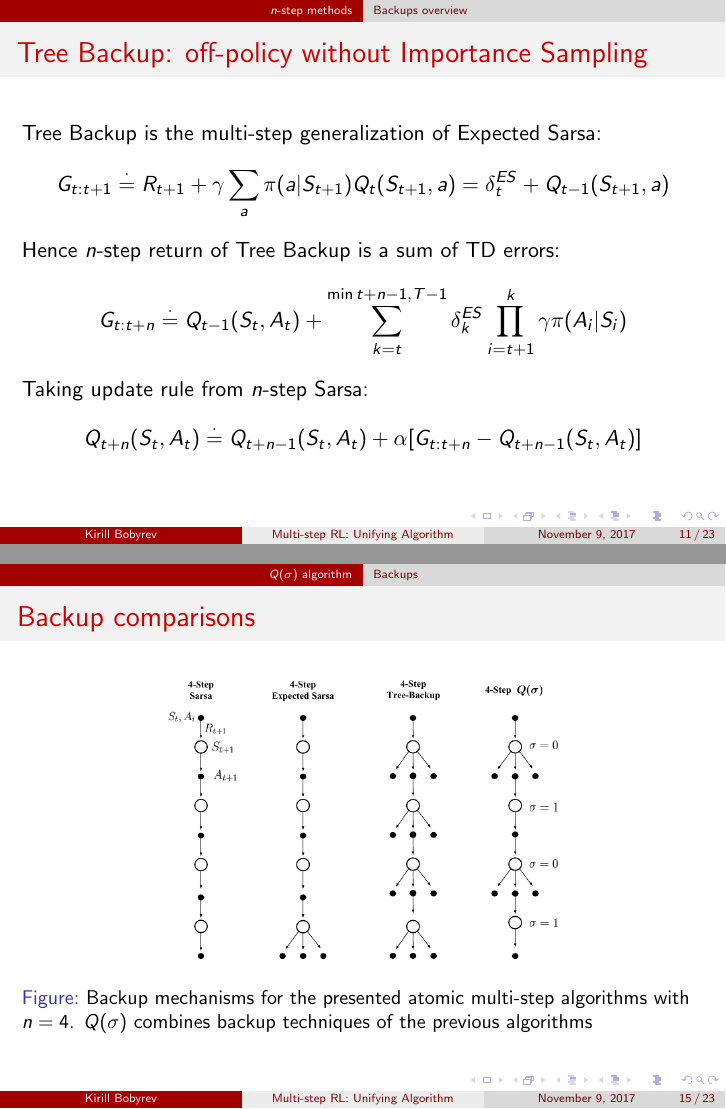
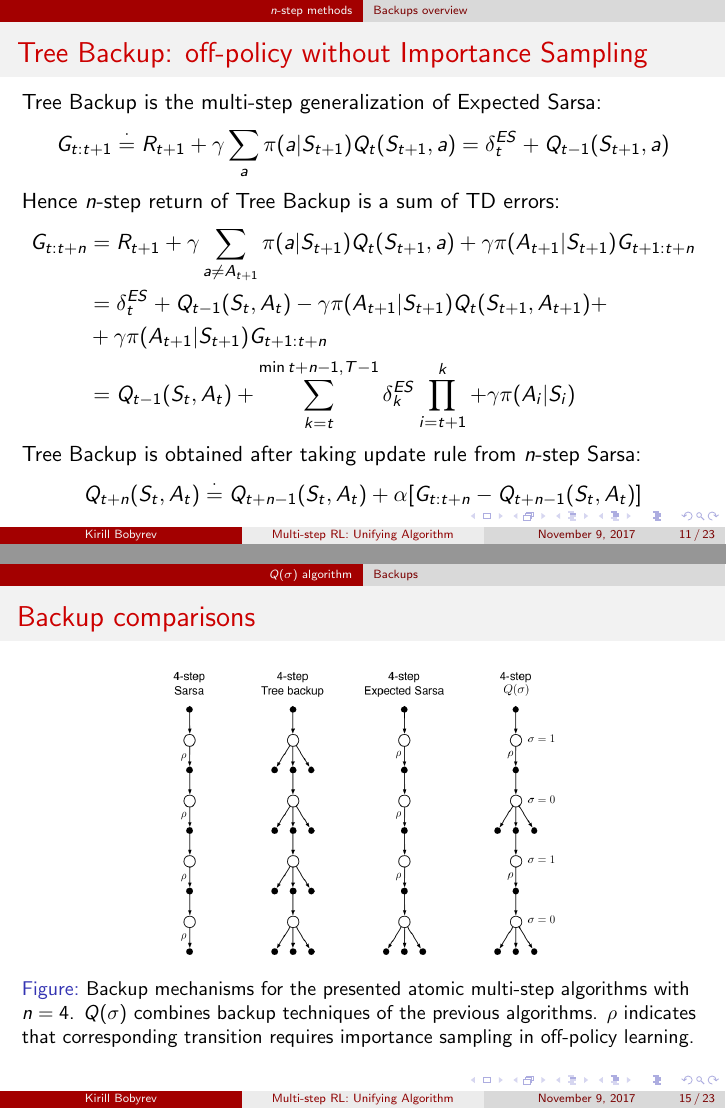
Before and after one commit to kirillbobyrev/talks, LaTeX slides (n-step-q-sigma/presentation/Presentation.tex): pages 11 and 15 of 23, joined at a grey line. Compiled offline with pdfLaTeX.

Commit message:
Slightly improve presentation

```diff
--- a/n-step-q-sigma/presentation/Presentation.tex
+++ b/n-step-q-sigma/presentation/Presentation.tex
@@ -169,14 +171,26 @@
   \frametitle{Tree Backup: off-policy without Importance Sampling}
   Tree Backup is the multi-step generalization of Expected Sarsa:
   $$G_{t : t + 1} \overset{\cdot}{=} R_{t + 1} +
-    \gamma \sum_{a} \pi(a | S_{t + 1}) Q_t(S_{t + 1}, a) = \delta^{ES}_t
-    + Q_{t - 1}(S_{t + 1}, a)$$
+      \gamma \sum_{a} \pi(a | S_{t + 1}) Q_t(S_{t + 1}, a) = \delta^{ES}_t
+        + Q_{t - 1}(S_{t + 1}, a)$$
   Hence $n$-step return of Tree Backup is a sum of TD errors:
-  % TODO: Check that the following error is indeed \delta^ES.
-  $$G_{t : t + n} \overset{\cdot}{=} Q_{t -1}(S_t, A_t) +
-    \sum_{k = t}^{\min{t + n - 1, T - 1}} \delta_k^{ES} \prod_{i = t + 1}^k
-    \gamma \pi(A_i | S_i)$$
-  Taking update rule from $n$-step Sarsa:
+  \begin{align*}
+    G_{t : t + n}
+      &=
+      R_{t + 1} + \gamma \sum_{a \neq A_{t + 1}} \pi(a | S_{t + 1})
+        Q_t(S_{t + 1}, a) + \gamma \pi(A_{t + 1} | S_{t + 1}) G_{t + 1 : t + n}
+      \\
+      &= \delta_t^{ES} + Q_{t - 1} (S_t, A_t) - \gamma
+        \pi(A_{t + 1} | S_{t + 1}) Q_t(S_{t + 1}, A_{t + 1}) +
+      \\
+      &+ \gamma \pi(A_{t + 1} | S_{t + 1}) G_{t + 1 : t + n}
+      \\
+      &= Q_{t -1}(S_t, A_t) +
+      \sum_{k = t}^{\min{t + n - 1, T - 1}} \delta_k^{ES} \prod_{i = t + 1}^k +
+      \gamma \pi(A_i | S_i)
+  \end{align*}
+
+  Tree Backup is obtained after taking update rule from $n$-step Sarsa:
   $$Q_{t + n}(S_t, A_t) \overset{\cdot}{=} Q_{t + n - 1}(S_t, A_t) +
     \alpha[G_{t : t + n} - Q_{t + n -1}(S_t, A_t)]$$
 \end{frame}
@@ -239,7 +253,8 @@
     \includegraphics[width=0.6 \textwidth]{all_multi_step_backups}
     \caption{Backup mechanisms for the presented atomic multi-step algorithms
       with $n = 4$. $Q(\sigma)$ combines backup techniques of the previous
-      algorithms}
+      algorithms. $\rho$ indicates that corresponding transition requires
+      importance sampling in off-policy learning.}
   \end{figure}
 \end{frame}
 
```
Also changed, not shown: n-step-q-sigma/presentation/Presentation.pdf, n-step-q-sigma/presentation/images/all_multi_step_backups.png, n-step-q-sigma/presentation/Presentation.tex (6 more changed lines).
